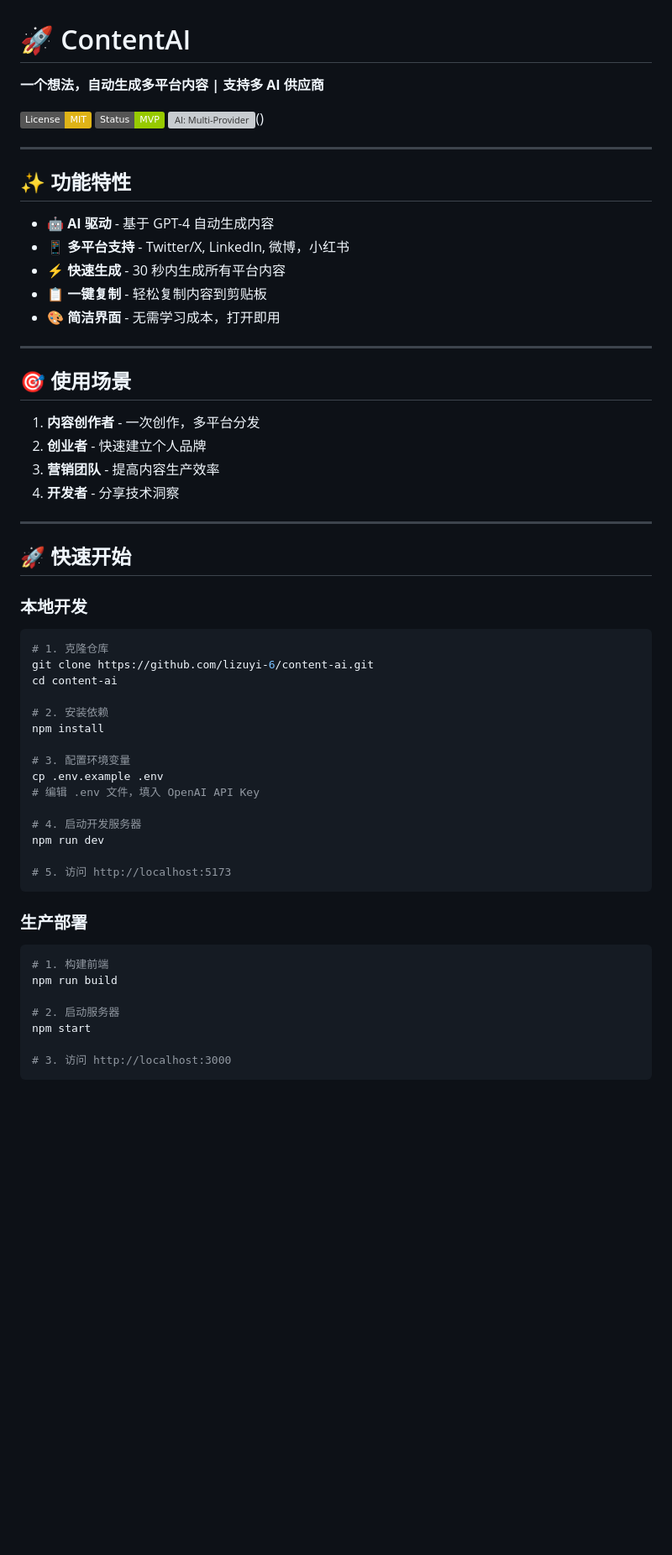
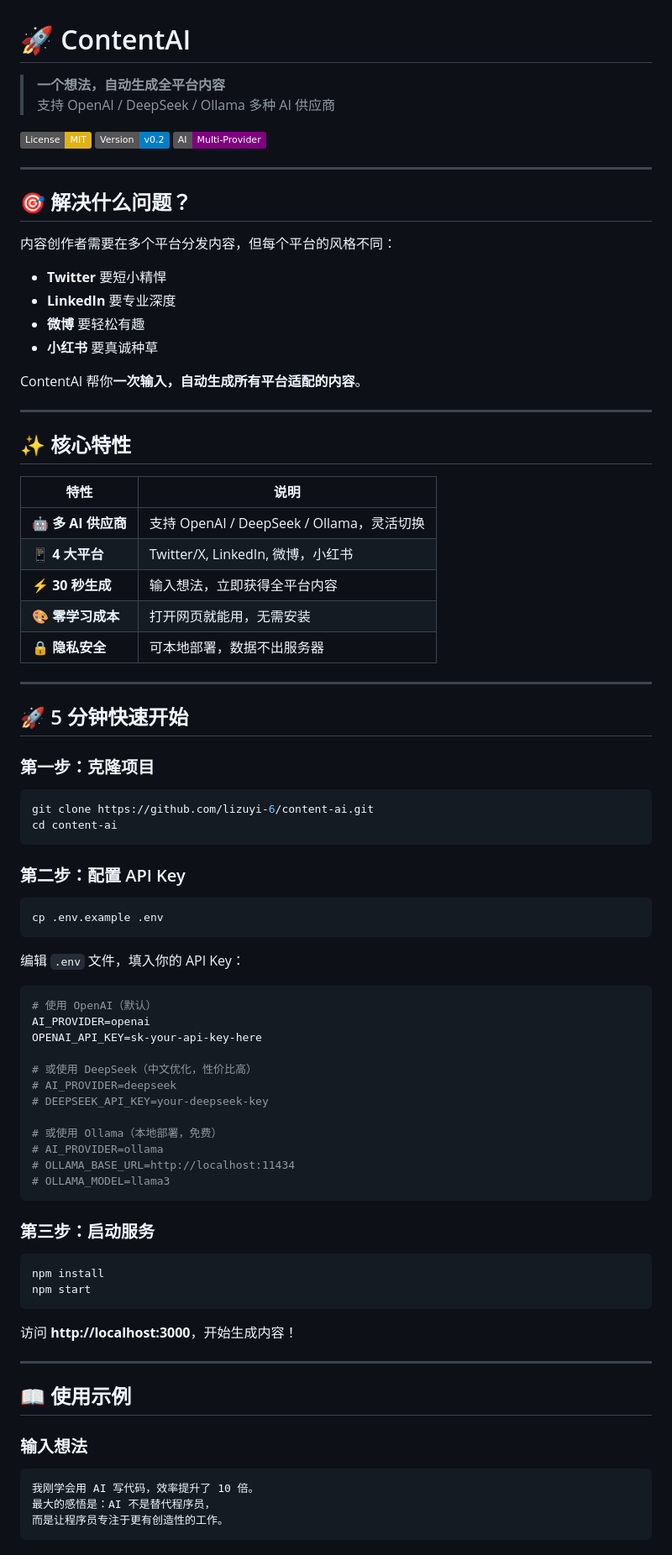
Before and after one commit to lizuyi-6/content-ai, a Markdown page: README.md, the part around one of its changes. Shown at 84% size. GitHub-like rendering; badges without logos; blank space fills up the shorter version; grey boxes are pictures that could not be loaded.

Commit message:
docs: 重写 README - 更清晰的结构和示例

````diff
--- a/README.md
+++ b/README.md
@@ -1,61 +1,88 @@
 # 🚀 ContentAI
 
-**一个想法，自动生成多平台内容 | 支持多 AI 供应商**
+> **一个想法，自动生成全平台内容**
+> 支持 OpenAI / DeepSeek / Ollama 多种 AI 供应商
 
 [![License: MIT](https://img.shields.io/badge/License-MIT-yellow.svg)](https://opensource.org/licenses/MIT)
-[![Status: MVP](https://img.shields.io/badge/Status-MVP-green.svg)]()
-[![AI: Multi-Provider](https://img.shields.io/badge/AI-Multi-Provider-purple.svg)]()()
+[![Version: v0.2](https://img.shields.io/badge/Version-v0.2-blue.svg)](https://github.com/lizuyi-6/content-ai/releases)
+[![AI: Multi-Provider](https://img.shields.io/badge/AI-Multi--Provider-purple.svg)]()
 
 ---
 
-## ✨ 功能特性
+## 🎯 解决什么问题？
 
-- 🤖 **AI 驱动** - 基于 GPT-4 自动生成内容
-- 📱 **多平台支持** - Twitter/X, LinkedIn, 微博，小红书
-- ⚡ **快速生成** - 30 秒内生成所有平台内容
-- 📋 **一键复制** - 轻松复制内容到剪贴板
-- 🎨 **简洁界面** - 无需学习成本，打开即用
+内容创作者需要在多个平台分发内容，但每个平台的风格不同：
+- **Twitter** 要短小精悍
+- **LinkedIn** 要专业深度
+- **微博** 要轻松有趣
+- **小红书** 要真诚种草
+
+ContentAI 帮你**一次输入，自动生成所有平台适配的内容**。
 
 ---
 
-## 🎯 使用场景
+## ✨ 核心特性
 
-1. **内容创作者** - 一次创作，多平台分发
-2. **创业者** - 快速建立个人品牌
-3. **营销团队** - 提高内容生产效率
-4. **开发者** - 分享技术洞察
+| 特性 | 说明 |
+|------|------|
+| 🤖 **多 AI 供应商** | 支持 OpenAI / DeepSeek / Ollama，灵活切换 |
+| 📱 **4 大平台** | Twitter/X, LinkedIn, 微博，小红书 |
+| ⚡ **30 秒生成** | 输入想法，立即获得全平台内容 |
+| 🎨 **零学习成本** | 打开网页就能用，无需安装 |
+| 🔒 **隐私安全** | 可本地部署，数据不出服务器 |
 
 ---
 
-## 🚀 快速开始
+## 🚀 5 分钟快速开始
 
-### 本地开发
+### 第一步：克隆项目
 
 ```bash
-# 1. 克隆仓库
 git clone https://github.com/lizuyi-6/content-ai.git
 cd content-ai
-
-# 2. 安装依赖
-npm install
-
-# 3. 配置环境变量
-cp .env.example .env
-# 编辑 .env 文件，填入 OpenAI API Key
-
-# 4. 启动开发服务器
-npm run dev
-
-# 5. 访问 http://localhost:5173
 ```
 
-### 生产部署
+### 第二步：配置 API Key
 
 ```bash
-# 1. 构建前端
-npm run build
+cp .env.example .env
+```
 
-# 2. 启动服务器
+编辑 `.env` 文件，填入你的 API Key：
+
+```bash
+# 使用 OpenAI（默认）
+AI_PROVIDER=openai
+OPENAI_API_KEY=sk-your-api-key-here
+
+# 或使用 DeepSeek（中文优化，性价比高）
+# AI_PROVIDER=deepseek
+# DEEPSEEK_API_KEY=your-deepseek-key
+
+# 或使用 Ollama（本地部署，免费）
+# AI_PROVIDER=ollama
+# OLLAMA_BASE_URL=http://localhost:11434
+# OLLAMA_MODEL=llama3
+```
+
+### 第三步：启动服务
+
+```bash
+npm install
 npm start
+```
 
-# 3. 访问 http://localhost:3000
+访问 **http://localhost:3000**，开始生成内容！
+
+---
+
+## 📖 使用示例
+
+### 输入想法
+
+```
+我刚学会用 AI 写代码，效率提升了 10 倍。
+最大的感悟是：AI 不是替代程序员，
+而是让程序员专注于更有创造性的工作。
+```
+
````
Also changed, not shown: other parts of README.md (+119 -75 lines).
